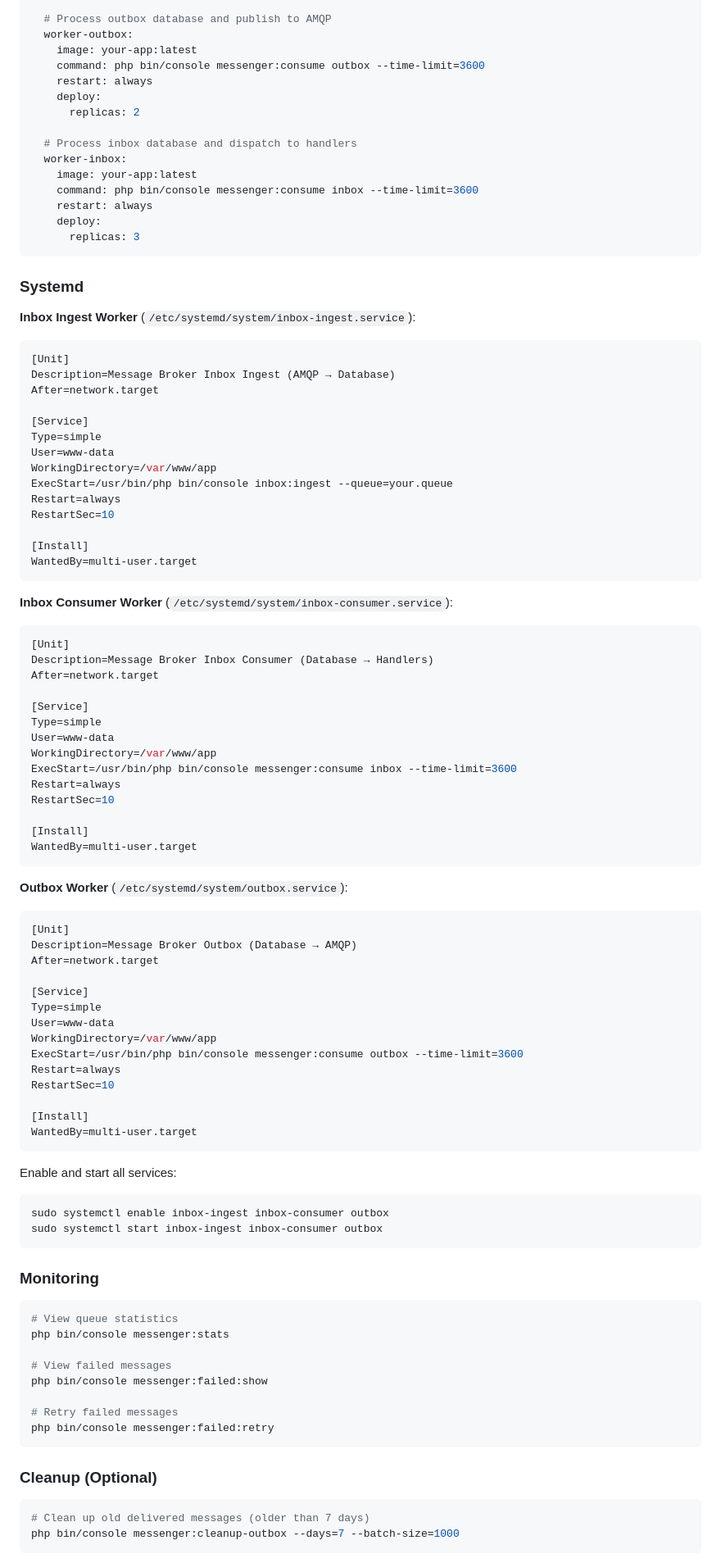
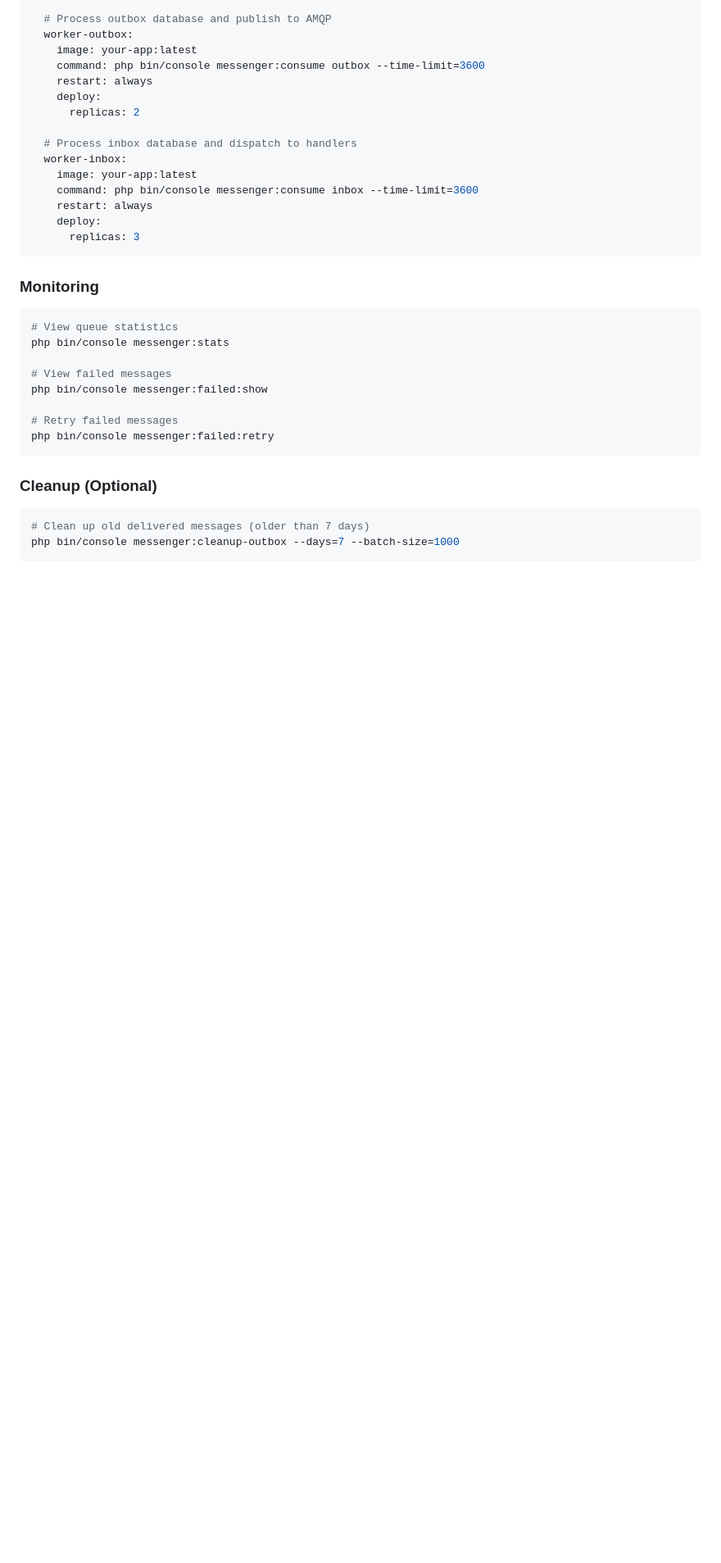
Before and after one commit to freyr/message-broker, a Markdown page: README.md, the part around one of its changes. Shown at 82% size. GitHub-like rendering; blank space fills up the shorter version.

````diff
--- a/README.md
+++ b/README.md
@@ -360,72 +354,6 @@ services:
     restart: always
     deploy:
       replicas: 3
-```
-
-### Systemd
-
-**Inbox Ingest Worker** (`/etc/systemd/system/inbox-ingest.service`):
-
-```ini
-[Unit]
-Description=Message Broker Inbox Ingest (AMQP → Database)
-After=network.target
-
-[Service]
-Type=simple
-User=www-data
-WorkingDirectory=/var/www/app
-ExecStart=/usr/bin/php bin/console inbox:ingest --queue=your.queue
-Restart=always
-RestartSec=10
-
-[Install]
-WantedBy=multi-user.target
-```
-
-**Inbox Consumer Worker** (`/etc/systemd/system/inbox-consumer.service`):
-
-```ini
-[Unit]
-Description=Message Broker Inbox Consumer (Database → Handlers)
-After=network.target
-
-[Service]
-Type=simple
-User=www-data
-WorkingDirectory=/var/www/app
-ExecStart=/usr/bin/php bin/console messenger:consume inbox --time-limit=3600
-Restart=always
-RestartSec=10
-
-[Install]
-WantedBy=multi-user.target
-```
-
-**Outbox Worker** (`/etc/systemd/system/outbox.service`):
-
-```ini
-[Unit]
-Description=Message Broker Outbox (Database → AMQP)
-After=network.target
-
-[Service]
-Type=simple
-User=www-data
-WorkingDirectory=/var/www/app
-ExecStart=/usr/bin/php bin/console messenger:consume outbox --time-limit=3600
-Restart=always
-RestartSec=10
-
-[Install]
-WantedBy=multi-user.target
-```
-
-Enable and start all services:
-
-```bash
-sudo systemctl enable inbox-ingest inbox-consumer outbox
-sudo systemctl start inbox-ingest inbox-consumer outbox
 ```
 
 ### Monitoring
````
Also changed, not shown: other parts of README.md (+56 -62 lines).
